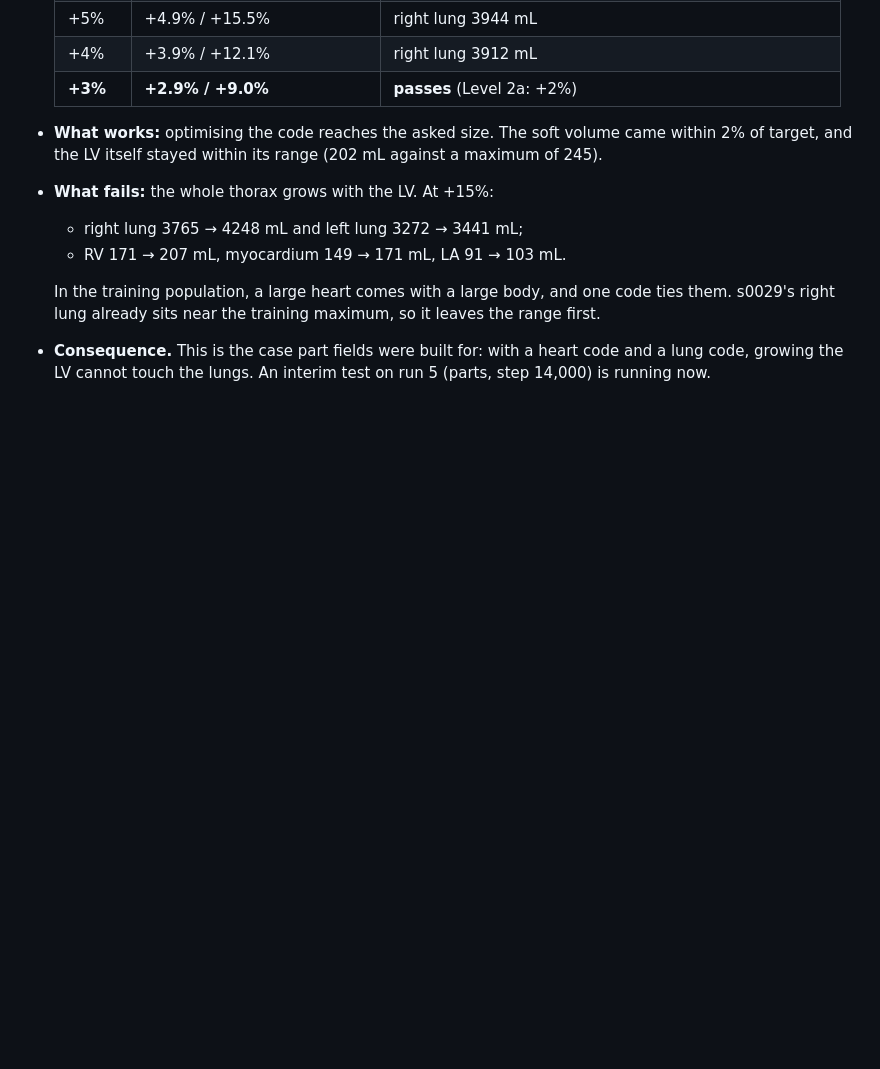
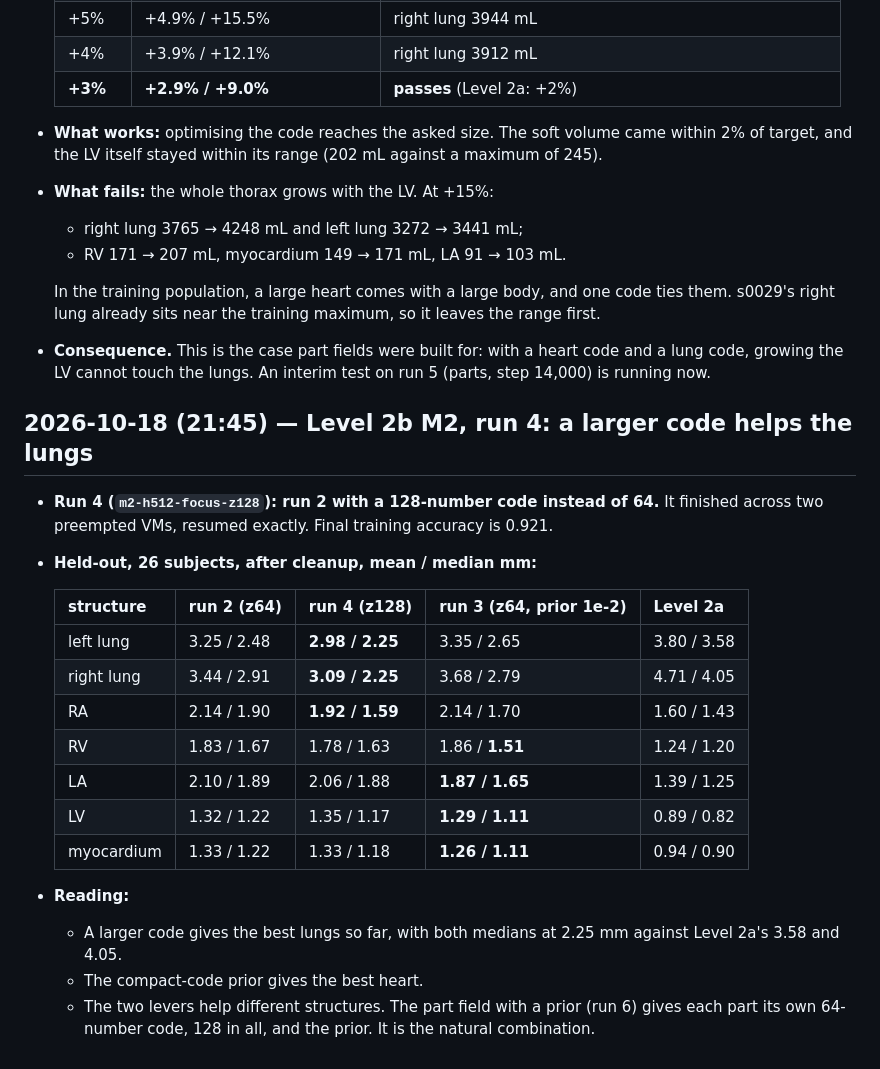
Before and after one commit to imranch345/Lagnever-3d-model, a Markdown page: docs/LAB_NOTEBOOK.md, the part around the change. GitHub-like rendering; blank space fills up the shorter version.

Commit message:
Level 2b M2 run 4: a 128-number code gives the best lungs so far
Co-Authored-By: Claude Opus 5.5 <noreply@anthropic.com>

```diff
--- a/docs/LAB_NOTEBOOK.md
+++ b/docs/LAB_NOTEBOOK.md
@@ -973,3 +973,27 @@ data); code at `8fc2d04` + `f1bdcd4`.
 - **Consequence.** This is the case part fields were built for: with a heart code and a
   lung code, growing the LV cannot touch the lungs. An interim test on run 5 (parts, step
   14,000) is running now.
+
+## 2026-10-18 (21:45) — Level 2b M2, run 4: a larger code helps the lungs
+
+- **Run 4 (`m2-h512-focus-z128`): run 2 with a 128-number code instead of 64.** It finished
+  across two preempted VMs, resumed exactly. Final training accuracy is 0.921.
+- **Held-out, 26 subjects, after cleanup, mean / median mm:**
+
+  | structure | run 2 (z64) | run 4 (z128) | run 3 (z64, prior 1e-2) | Level 2a |
+  | --- | --- | --- | --- | --- |
+  | left lung | 3.25 / 2.48 | **2.98 / 2.25** | 3.35 / 2.65 | 3.80 / 3.58 |
+  | right lung | 3.44 / 2.91 | **3.09 / 2.25** | 3.68 / 2.79 | 4.71 / 4.05 |
+  | RA | 2.14 / 1.90 | **1.92 / 1.59** | 2.14 / 1.70 | 1.60 / 1.43 |
+  | RV | 1.83 / 1.67 | 1.78 / 1.63 | 1.86 / **1.51** | 1.24 / 1.20 |
+  | LA | 2.10 / 1.89 | 2.06 / 1.88 | **1.87 / 1.65** | 1.39 / 1.25 |
+  | LV | 1.32 / 1.22 | 1.35 / 1.17 | **1.29 / 1.11** | 0.89 / 0.82 |
+  | myocardium | 1.33 / 1.22 | 1.33 / 1.18 | **1.26 / 1.11** | 0.94 / 0.90 |
+
+- **Reading:**
+  - A larger code gives the best lungs so far, with both medians at 2.25 mm against Level
+    2a's 3.58 and 4.05.
+  - The compact-code prior gives the best heart.
+  - The two levers help different structures. The part field with a prior (run 6) gives
+    each part its own 64-number code, 128 in all, and the prior. It is the natural
+    combination.
```
